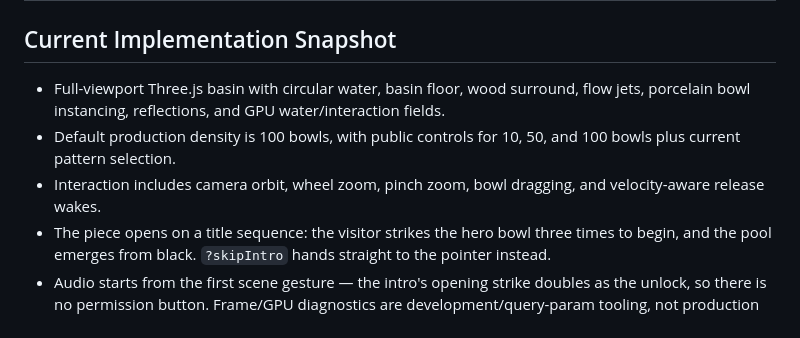
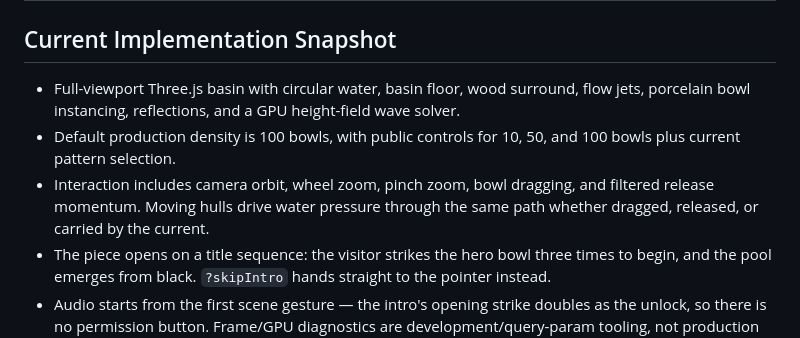
Before and after one commit to kevinpfab/clinamen, a Markdown page: DESIGN.md, the part around one of its changes. Drawn GitHub-style.

```diff
--- a/DESIGN.md
+++ b/DESIGN.md
@@ -2,9 +2,9 @@
 
 ## Current Implementation Snapshot
 
-- Full-viewport Three.js basin with circular water, basin floor, wood surround, flow jets, porcelain bowl instancing, reflections, and GPU water/interaction fields.
+- Full-viewport Three.js basin with circular water, basin floor, wood surround, flow jets, porcelain bowl instancing, reflections, and a GPU height-field wave solver.
 - Default production density is 100 bowls, with public controls for 10, 50, and 100 bowls plus current pattern selection.
-- Interaction includes camera orbit, wheel zoom, pinch zoom, bowl dragging, and velocity-aware release wakes.
+- Interaction includes camera orbit, wheel zoom, pinch zoom, bowl dragging, and filtered release momentum. Moving hulls drive water pressure through the same path whether dragged, released, or carried by the current.
 - The piece opens on a title sequence: the visitor strikes the hero bowl three times to begin, and the pool emerges from black. `?skipIntro` hands straight to the pointer instead.
 - Audio starts from the first scene gesture — the intro's opening strike doubles as the unlock, so there is no permission button. Frame/GPU diagnostics are development/query-param tooling, not production UI.
 - Runtime ownership flows from one root: `main.ts` builds the Stage, `createApp` builds everything else from it. Every system is a `createX(deps)` factory, and anything holding GPU, DOM, or audio resources exposes `dispose()`, so a hot reload, a WebGL context-loss rebuild, and a page unload all follow the same teardown path.
```
Also changed, not shown: other parts of DESIGN.md (+12 -6 lines), WATER_VISUAL_TESTING.md (added, +77 -0 lines).
